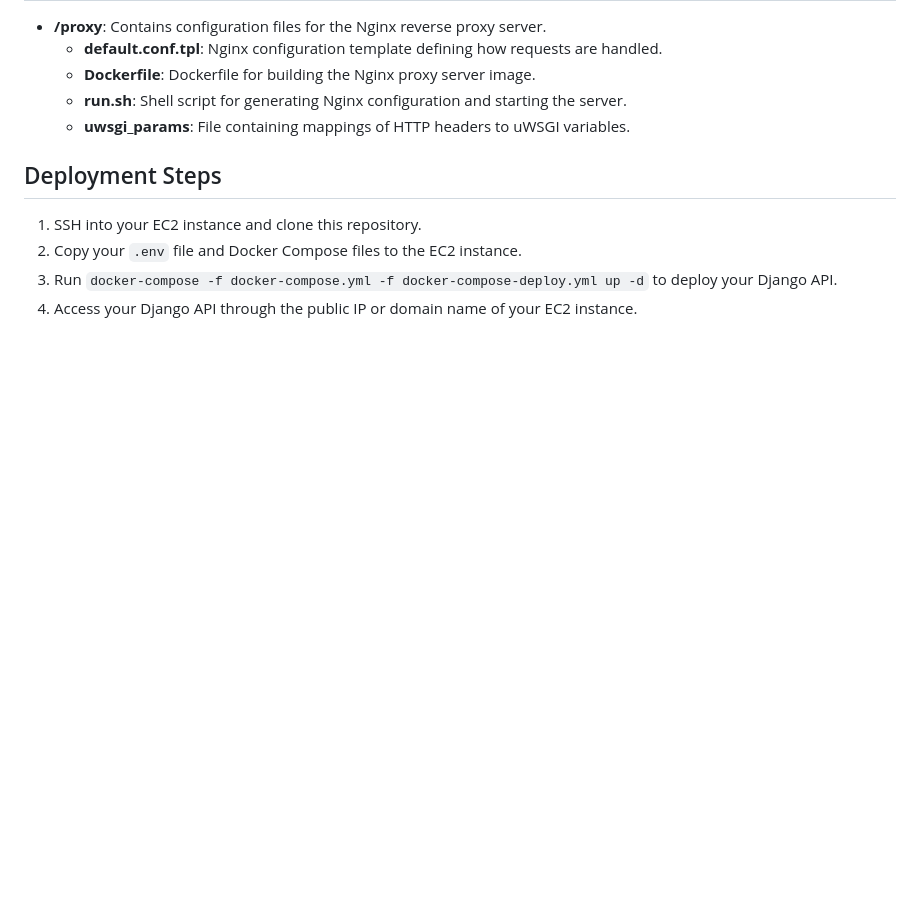
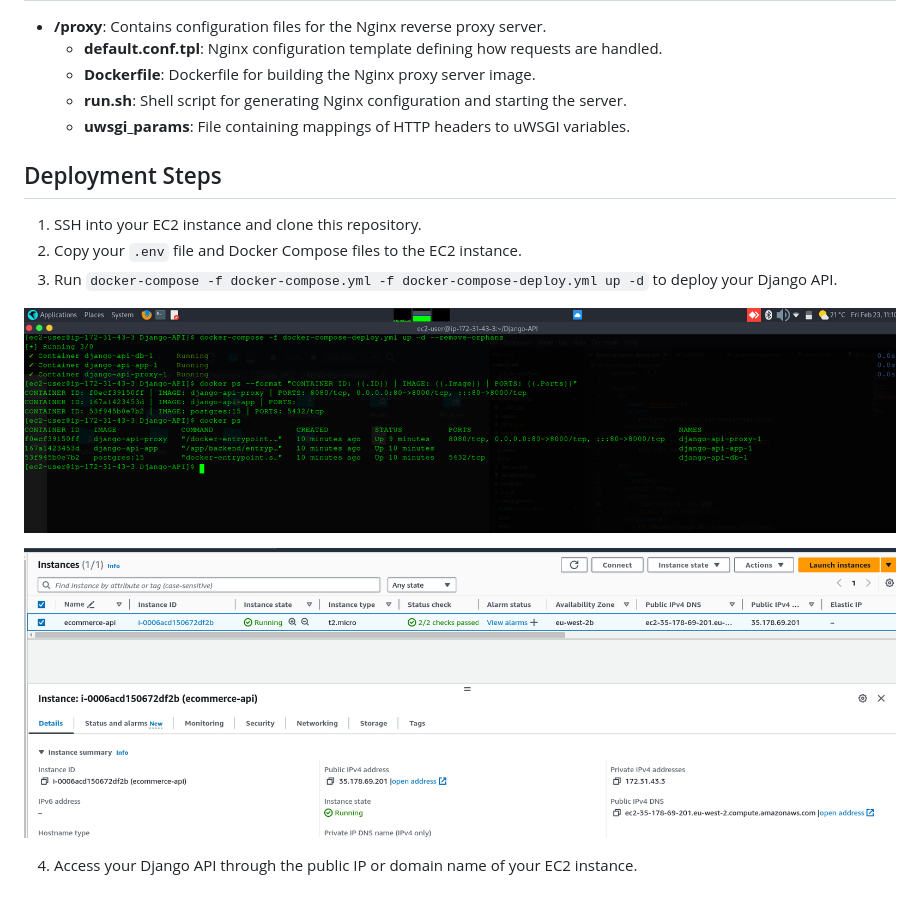
Before and after one commit to Aduda-Shem/Django-API, a Markdown page: README.md, the part around the change. Rendered like a GitHub page; pictures changed too: READMEscreenshots/awsinstance.png (added), READMEscreenshots/awsup.png (added); blank space fills up the shorter version.

Commit message:
aws config

```diff
--- a/README.md
+++ b/README.md
@@ -209,4 +209,9 @@ This deployment setup includes:
 1. SSH into your EC2 instance and clone this repository.
 2. Copy your `.env` file and Docker Compose files to the EC2 instance.
 3. Run `docker-compose -f docker-compose.yml -f docker-compose-deploy.yml up -d` to deploy your Django API.
+
+![Alt text](READMEscreenshots/awsup.png)
+
+![Alt text](READMEscreenshots/awsinstance.png)
+
 4. Access your Django API through the public IP or domain name of your EC2 instance.
```
Also changed, not shown: READMEscreenshots/docker-running.png (added).
